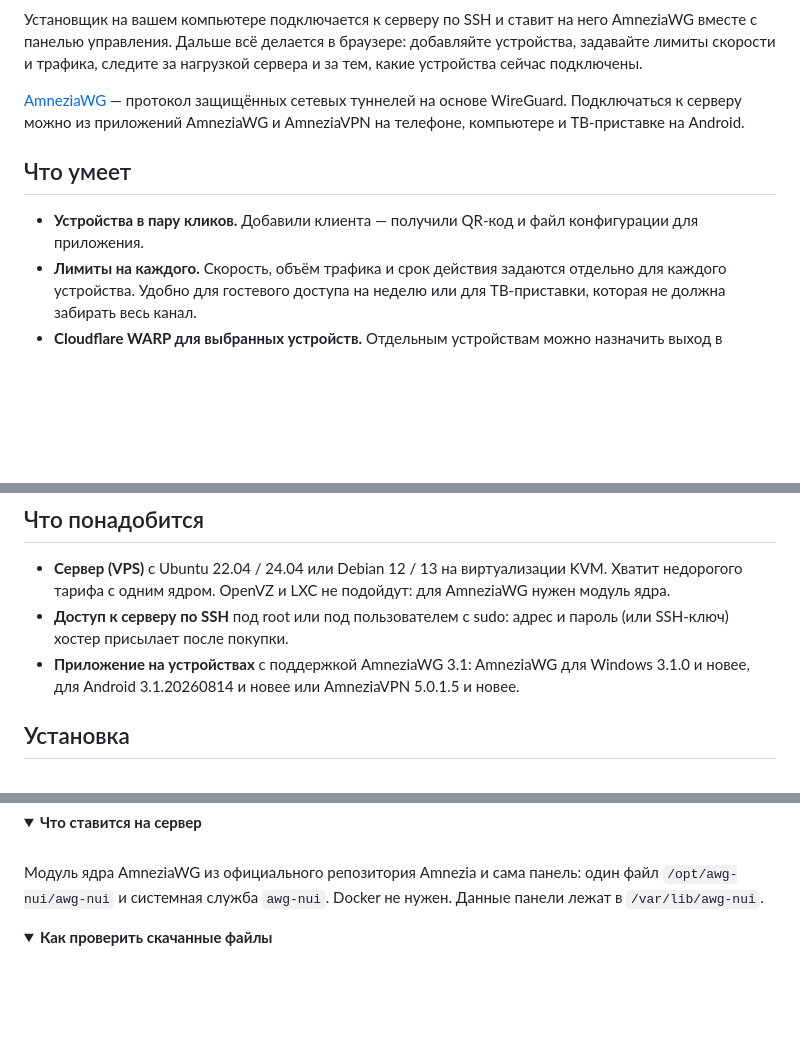
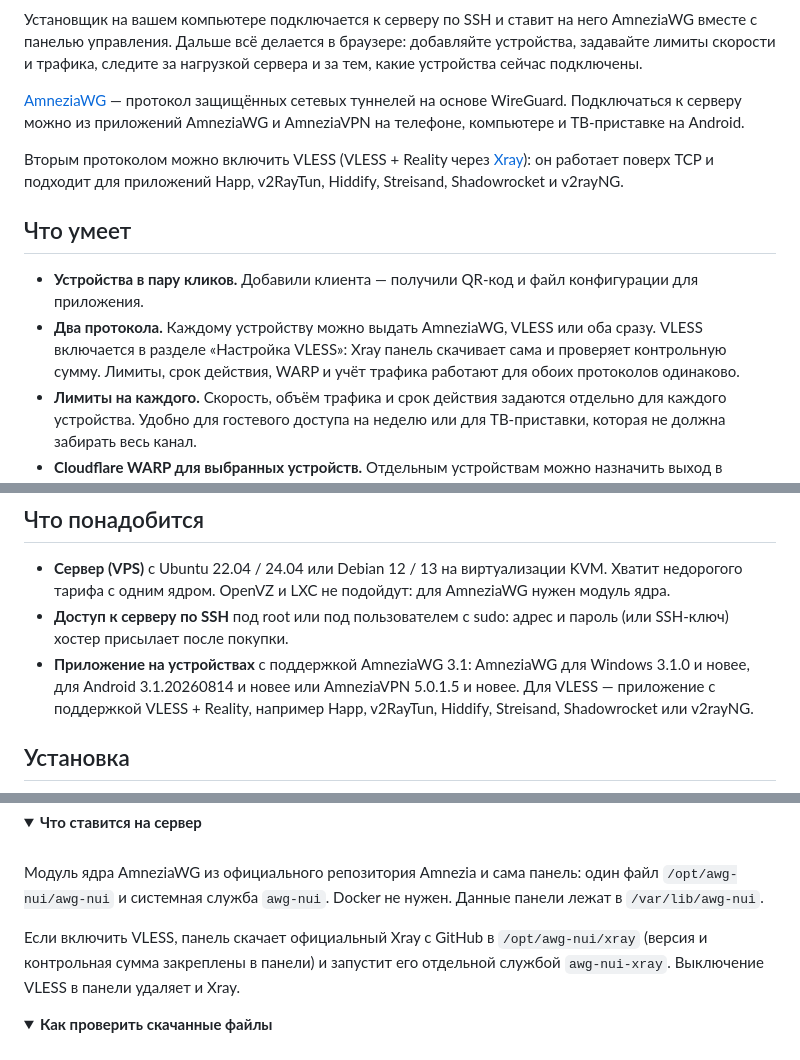
Before and after one commit to igorkuznecov/awg-nui-releases, a Markdown page: README.md, 3 parts joined by grey strips. GitHub-like rendering; folded sections open; blank space fills up the shorter version.

```diff
--- a/README.md
+++ b/README.md
@@ -27,9 +27,12 @@
 
 [AmneziaWG](https://amnezia.org) — протокол защищённых сетевых туннелей на основе WireGuard. Подключаться к серверу можно из приложений AmneziaWG и AmneziaVPN на телефоне, компьютере и ТВ-приставке на Android.
 
+Вторым протоколом можно включить VLESS (VLESS + Reality через [Xray](https://github.com/XTLS/Xray-core)): он работает поверх TCP и подходит для приложений Happ, v2RayTun, Hiddify, Streisand, Shadowrocket и v2rayNG.
+
 ## Что умеет
 
 - **Устройства в пару кликов.** Добавили клиента — получили QR-код и файл конфигурации для приложения.
+- **Два протокола.** Каждому устройству можно выдать AmneziaWG, VLESS или оба сразу. VLESS включается в разделе «Настройка VLESS»: Xray панель скачивает сама и проверяет контрольную сумму. Лимиты, срок действия, WARP и учёт трафика работают для обоих протоколов одинаково.
 - **Лимиты на каждого.** Скорость, объём трафика и срок действия задаются отдельно для каждого устройства. Удобно для гостевого доступа на неделю или для ТВ-приставки, которая не должна забирать весь канал.
 - **Cloudflare WARP для выбранных устройств.** Отдельным устройствам можно назначить выход в интернет через сеть Cloudflare WARP вместо адреса сервера. Ничего доустанавливать не нужно. Если WARP недоступен, такие устройства остаются без интернета, а не выходят с адреса сервера.
 - **Проверка регионов.** Панель спрашивает популярные сервисы, CDN и базы GeoIP, к какой стране они относят адрес сервера, а если подключён WARP — и его адрес, по IPv4 и IPv6. Видно, какую страну называет большинство и кто считает иначе.
@@ -65,7 +68,7 @@
 
 - **Сервер (VPS)** с Ubuntu 22.04 / 24.04 или Debian 12 / 13 на виртуализации KVM. Хватит недорогого тарифа с одним ядром. OpenVZ и LXC не подойдут: для AmneziaWG нужен модуль ядра.
 - **Доступ к серверу по SSH** под root или под пользователем с sudo: адрес и пароль (или SSH-ключ) хостер присылает после покупки.
-- **Приложение на устройствах** с поддержкой AmneziaWG 3.1: AmneziaWG для Windows 3.1.0 и новее, для Android 3.1.20260814 и новее или AmneziaVPN 5.0.1.5 и новее.
+- **Приложение на устройствах** с поддержкой AmneziaWG 3.1: AmneziaWG для Windows 3.1.0 и новее, для Android 3.1.20260814 и новее или AmneziaVPN 5.0.1.5 и новее. Для VLESS — приложение с поддержкой VLESS + Reality, например Happ, v2RayTun, Hiddify, Streisand, Shadowrocket или v2rayNG.
 
 ## Установка
 
@@ -196,6 +199,8 @@ bash install.sh
 
 Модуль ядра AmneziaWG из официального репозитория Amnezia и сама панель: один файл `/opt/awg-nui/awg-nui` и системная служба `awg-nui`. Docker не нужен. Данные панели лежат в `/var/lib/awg-nui`.
 
+Если включить VLESS, панель скачает официальный Xray с GitHub в `/opt/awg-nui/xray` (версия и контрольная сумма закреплены в панели) и запустит его отдельной службой `awg-nui-xray`. Выключение VLESS в панели удаляет и Xray.
+
 </details>
 
 <details>
```
Also changed, not shown: other parts of README.md (+5 -5 lines), images/clients.png.
